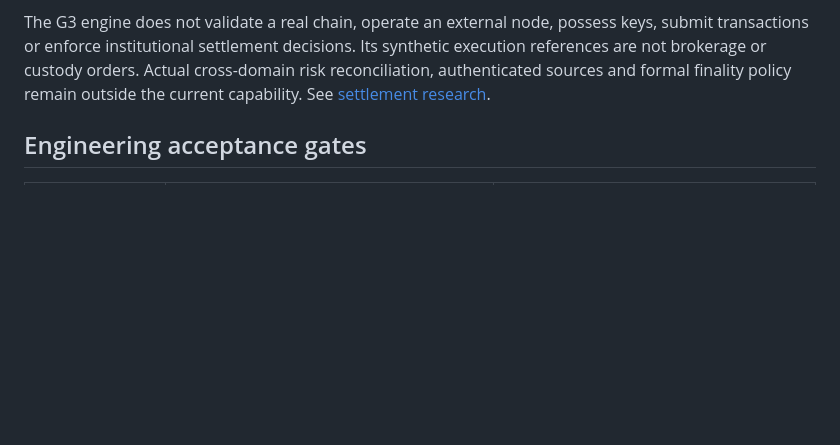
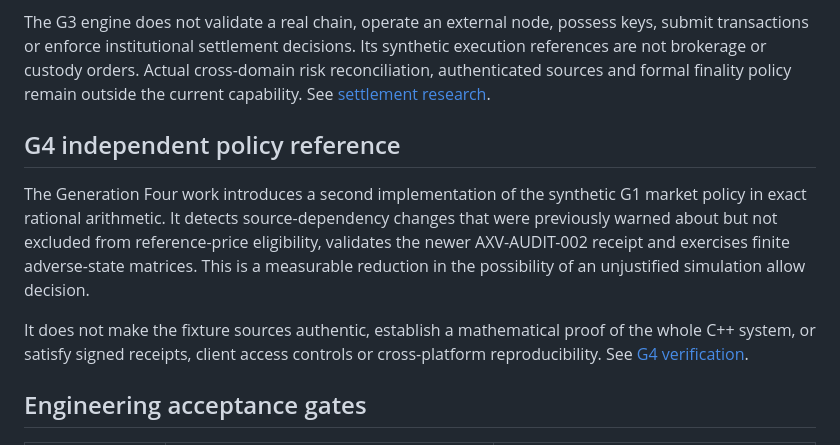
Before and after one commit to julianvanceblackwood/AXOVAR, a Markdown page: docs/PRODUCT_GATES.md, the part around the change. Drawn GitHub-style; blank space fills up the shorter version.

Commit message:
docs(g4): align risk boundaries, versioned audit and technical acceptance

```diff
--- a/docs/PRODUCT_GATES.md
+++ b/docs/PRODUCT_GATES.md
@@ -25,6 +25,12 @@ The G2 risk module and the original G0/G1 market replay use separate fixtures an
 A separate synthetic settlement experiment reconstructs transaction-intent records, canonical block inclusion, bounded reorganizations and counterparty interruptions. The state machine captures a confirmation-policy reversal and maintains a hash-linked local event trace. This addresses reproducibility and investigation *within the fixture's trust boundary only*.
 
 The G3 engine does not validate a real chain, operate an external node, possess keys, submit transactions or enforce institutional settlement decisions. Its synthetic execution references are not brokerage or custody orders. Actual cross-domain risk reconciliation, authenticated sources and formal finality policy remain outside the current capability. See [settlement research](SETTLEMENT_RESEARCH.md).
+
+## G4 independent policy reference
+
+The Generation Four work introduces a second implementation of the synthetic G1 market policy in exact rational arithmetic. It detects source-dependency changes that were previously warned about but not excluded from reference-price eligibility, validates the newer AXV-AUDIT-002 receipt and exercises finite adverse-state matrices. This is a measurable reduction in the possibility of an unjustified simulation allow decision.
+
+It does not make the fixture sources authentic, establish a mathematical proof of the whole C++ system, or satisfy signed receipts, client access controls or cross-platform reproducibility. See [G4 verification](G4_VERIFICATION.md).
 
 ## Engineering acceptance gates
 
```
